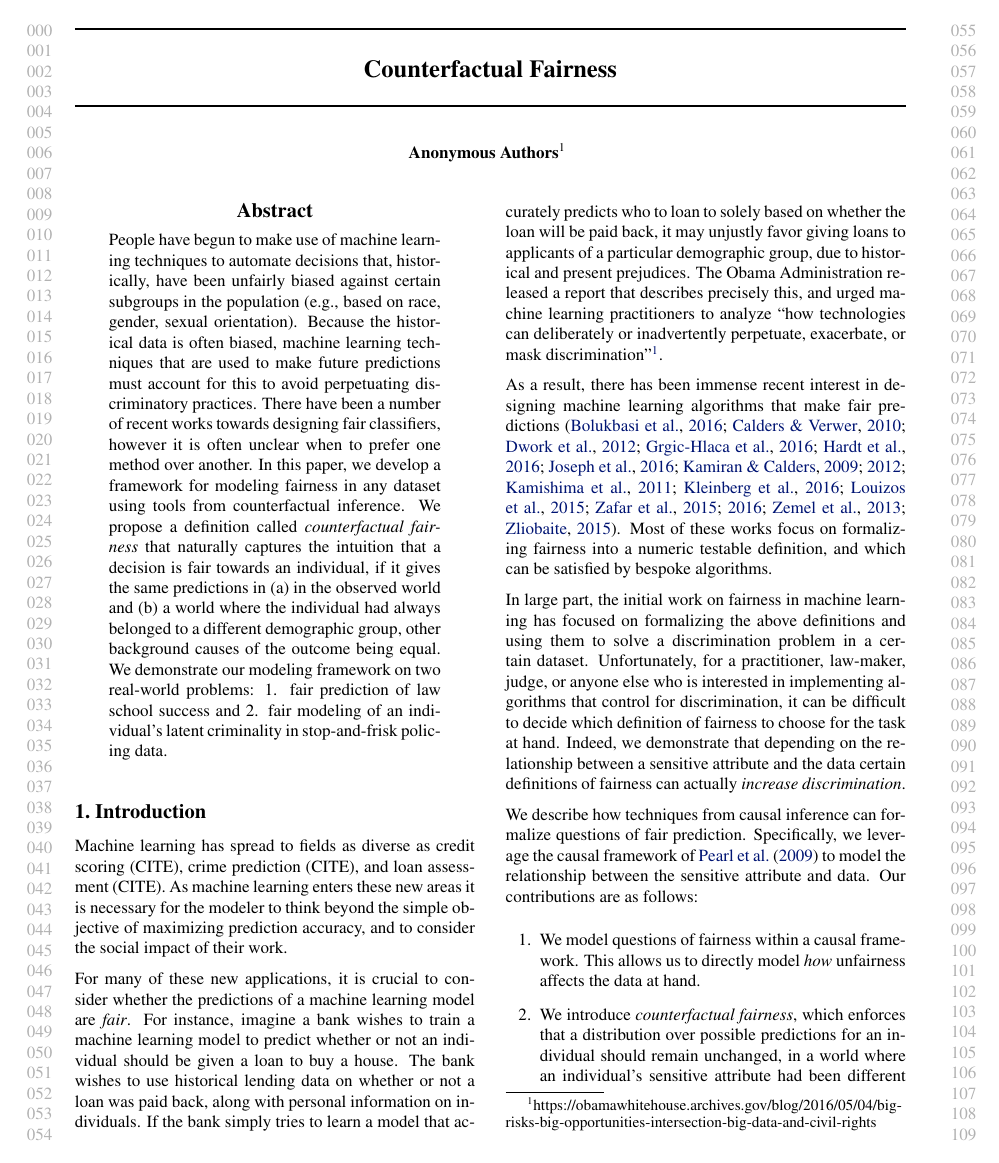
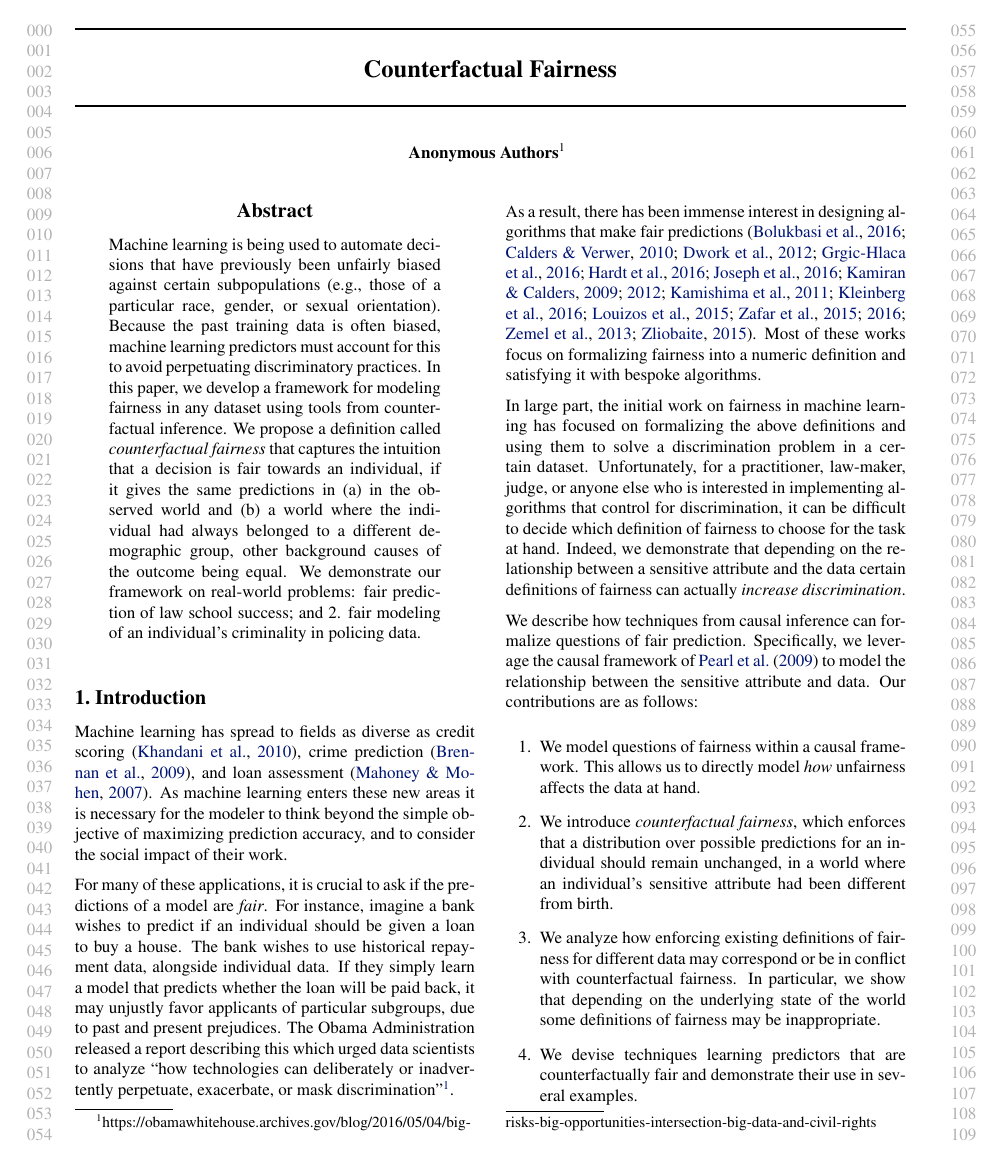
Before and after one commit to joftius/fairness, a LaTeX paper (writeup/ricardo_draft.tex, which reads writeup/intro.tex): page 1 of 10. Compiled offline with pdfLaTeX.

Commit message:
intro 1 page

```diff
--- a/writeup/intro.tex
+++ b/writeup/intro.tex
@@ -1,7 +1,6 @@
 %!TEX root=ricardo_draft.tex
 % ml is now everywhere
-Machine learning has spread to fields as diverse as credit scoring
-(CITE), crime prediction (CITE), and loan assessment (CITE). As
+Machine learning has spread to fields as diverse as credit scoring \cite{khandani2010consumer}, crime prediction \cite{brennan2009evaluating}, and loan assessment \cite{mahoney2007method}. As
 machine learning enters these new areas it is necessary for the
 modeler to think beyond the simple objective of maximizing prediction
 accuracy, and to consider the social impact of their work.
@@ -9,27 +8,24 @@ accuracy, and to consider the social impact of their work.
 % in these new ml fields, we cannot discriminate
 % discrimination can happen in multiple ways
 % - direct discrimination
-For many of these new applications, it is crucial to
-consider whether the predictions of a machine learning model are
-\emph{fair}. For instance, imagine a bank wishes to train a machine
-learning model to predict whether or not an individual should be given
-a loan to buy a house. The bank wishes to use historical lending data
-on whether or not a loan was paid back, along with personal
-information on individuals. If the bank simply tries to learn a model
-that accurately predicts who to loan to solely based on whether the
-loan will be paid back, it may unjustly favor giving loans to
-applicants of a particular demographic group, due to historical and
-present prejudices. The Obama Administration released a report that
-describes precisely this, and urged machine learning practitioners to
+For many of these applications, it is crucial to
+ask if the predictions of a model are
+\emph{fair}. For instance, imagine a bank wishes to predict if an individual should be given
+a loan to buy a house. The bank wishes to use historical repayment data, alongside  individual data. If they simply learn a model
+that  predicts whether the
+loan will be paid back, it may unjustly favor
+applicants of particular subgroups, due to past and
+present prejudices. The Obama Administration released a report
+describing this which urged data scientists to
 analyze ``how technologies can deliberately or inadvertently
 perpetuate, exacerbate, or mask
 discrimination"\footnote{https://obamawhitehouse.archives.gov/blog/2016/05/04/big-risks-big-opportunities-intersection-big-data-and-civil-rights}.
 
-As a result, there has been immense recent interest in designing
-machine learning algorithms that make fair
-predictions~\cite{hardt2016equality,dwork2012fairness,joseph2016rawlsian,kamishima2011fairness,zliobaite2015survey,zafar2016fairness,zafar2015learning,grgiccase,kleinberg2016inherent,calders2010three,kamiran2012data,bolukbasi2016man,kamiran2009classifying,zemel2013learning,louizos2015variational}. Most
-of these works focus on formalizing fairness into a numeric testable
-definition, and which can be satisfied by bespoke algorithms.
+As a result, there has been immense interest in designing
+algorithms that make fair predictions
+\cite{hardt2016equality,dwork2012fairness,joseph2016rawlsian,kamishima2011fairness,zliobaite2015survey,zafar2016fairness,zafar2015learning,grgiccase,kleinberg2016inherent,calders2010three,kamiran2012data,bolukbasi2016man,kamiran2009classifying,zemel2013learning,louizos2015variational}. Most
+of these works focus on formalizing fairness into a numeric
+definition and satisfying it with bespoke algorithms.
 
 In large part, the initial work on fairness in machine learning has
 focused on formalizing the above definitions and using them to solve a
--- a/writeup/ricardo_draft.tex
+++ b/writeup/ricardo_draft.tex
@@ -99,25 +99,22 @@
 
 \begin{abstract}
 % fairness is important
-  People have begun to make use of machine learning techniques to
-  automate decisions that, historically, have been unfairly biased
-  against certain subgroups in the population (e.g., based on race,
-  gender, sexual orientation).  Because the historical data is often
-  biased, machine learning techniques that are used to make future
-  predictions must account for this to avoid perpetuating
-  discriminatory practices. There have been a number of recent works
-  towards designing fair classifiers, however it is often unclear when
-  to prefer one method over another. In this paper, we develop a
+  Machine learning is being used to
+  automate decisions that have previously been unfairly biased
+  against certain subpopulations (e.g., those of a particular race,
+  gender, or sexual orientation).  Because the past training data is often
+  biased, machine learning predictors must account for this to avoid perpetuating
+  discriminatory practices.  In this paper, we develop a
   framework for modeling fairness in any dataset using tools from
   counterfactual inference. We propose a definition called
-  \emph{counterfactual fairness} that naturally captures the intuition
+  \emph{counterfactual fairness} that captures the intuition
   that a decision is fair towards an individual, if it gives the same
   predictions in (a) in the observed world and (b) a world where the
   individual had always belonged to a different demographic group,
   other background causes of the outcome being equal. We demonstrate
-  our modeling framework on two real-world problems: 1. fair
-  prediction of law school success and 2. fair modeling of an
-  individual's latent criminality in stop-and-frisk policing data.
+  our framework on real-world problems:  fair
+  prediction of law school success; and 2. fair modeling of an
+  individual's criminality in policing data.
 \end{abstract}
 
 \section{Introduction}
```
Also changed, not shown: writeup/bibliography.bib (+33 -0 lines).
